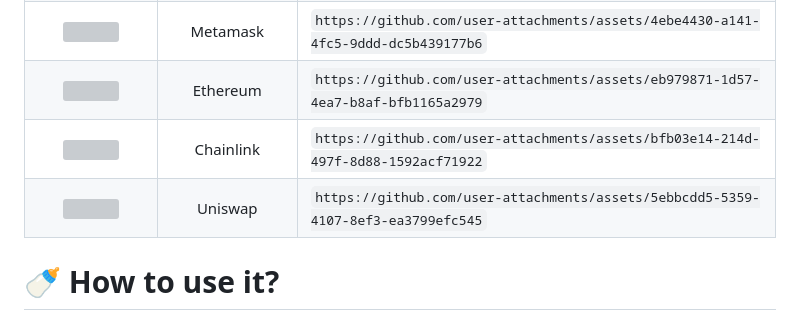
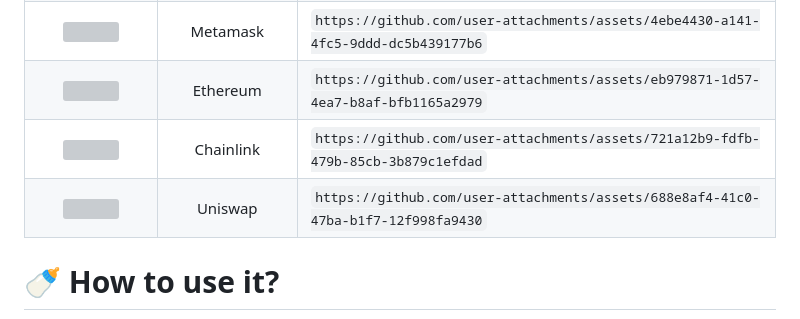
Before and after one commit to marwin1991/profile-technology-icons, a Markdown page: README.md, the part around the change. Drawn GitHub-style; grey boxes are pictures that could not be loaded.

Commit message:
Scaled down Chainlink and Sushiswap icons to 400 x 400 px

```diff
--- a/README.md
+++ b/README.md
@@ -452,11 +452,8 @@ _All product names, logos, and brandsare property of their respective owners. Al
 | <img height="50" src="https://github.com/user-attachments/assets/defd27bb-00c3-4b04-8640-cb184bacb397"> |      Foundry       | `https://github.com/user-attachments/assets/defd27bb-00c3-4b04-8640-cb184bacb397` |
 | <img height="50" src="https://github.com/user-attachments/assets/4ebe4430-a141-4fc5-9ddd-dc5b439177b6"> |     Metamask     | `https://github.com/user-attachments/assets/4ebe4430-a141-4fc5-9ddd-dc5b439177b6` |
 | <img height="50" src="https://github.com/user-attachments/assets/eb979871-1d57-4ea7-b8af-bfb1165a2979"> |     Ethereum     | `https://github.com/user-attachments/assets/eb979871-1d57-4ea7-b8af-bfb1165a2979` |
-| <img height="50" src="https://github.com/user-attachments/assets/bfb03e14-214d-497f-8d88-1592acf71922"> |     Chainlink     | `https://github.com/user-attachments/assets/bfb03e14-214d-497f-8d88-1592acf71922` |
-| <img height="50" src="https://github.com/user-attachments/assets/5ebbcdd5-5359-4107-8ef3-ea3799efc545"> |     Uniswap     | `https://github.com/user-attachments/assets/5ebbcdd5-5359-4107-8ef3-ea3799efc545` |
-
-
-
+| <img height="50" src="https://github.com/user-attachments/assets/721a12b9-fdfb-479b-85cb-3b879c1efdad"> |     Chainlink     | `https://github.com/user-attachments/assets/721a12b9-fdfb-479b-85cb-3b879c1efdad` |
+| <img height="50" src="https://github.com/user-attachments/assets/688e8af4-41c0-47ba-b1f7-12f998fa9430"> |     Uniswap     | `https://github.com/user-attachments/assets/688e8af4-41c0-47ba-b1f7-12f998fa9430` |
 
 
 
```
